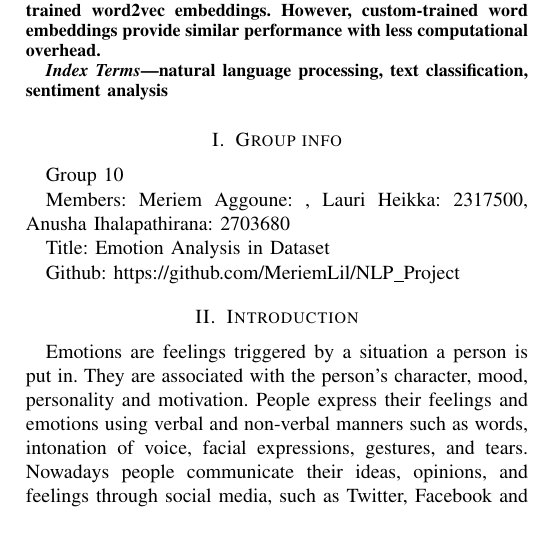
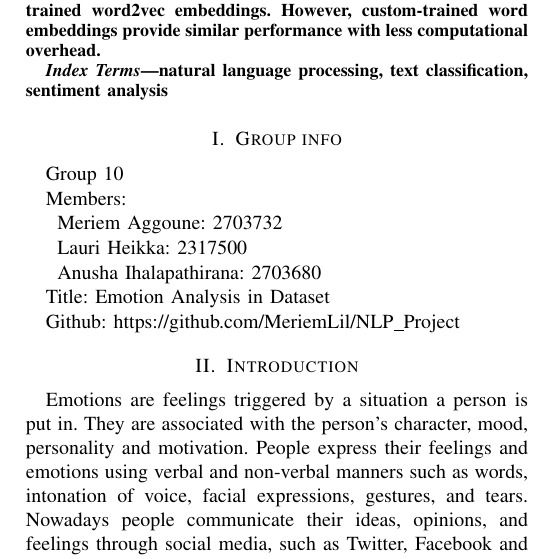
Before and after one commit to MeriemLil/NLP_Project, a LaTeX paper (nlp_paper/conference_101719.tex): part of one column of page 1 of 12 before the commit and part of one column of page 1 of 13 after it, cut so that both start at the same text, the shorter picture padded with empty space. Compiled offline with pdfLaTeX; a missing font is replaced by an installed copy or a similar font; a LaTeX package or settings file that is missing is left out.

Commit message:
student ids

```diff
--- a/nlp_paper/conference_101719.tex
+++ b/nlp_paper/conference_101719.tex
@@ -45,7 +45,13 @@ natural language processing, text classification, sentiment analysis
 \section{Group info}
 Group 10
 
-Members: Meriem Aggoune: , Lauri Heikka: 2317500, Anusha Ihalapathirana: 2703680
+Members:
+
+\> Meriem Aggoune: 2703732
+
+\> Lauri Heikka: 2317500
+
+\> Anusha Ihalapathirana: 2703680
 
 Title: Emotion Analysis in Dataset
 
```
Also changed, not shown: nlp_paper/conference_101719.pdf, 1 other file.
